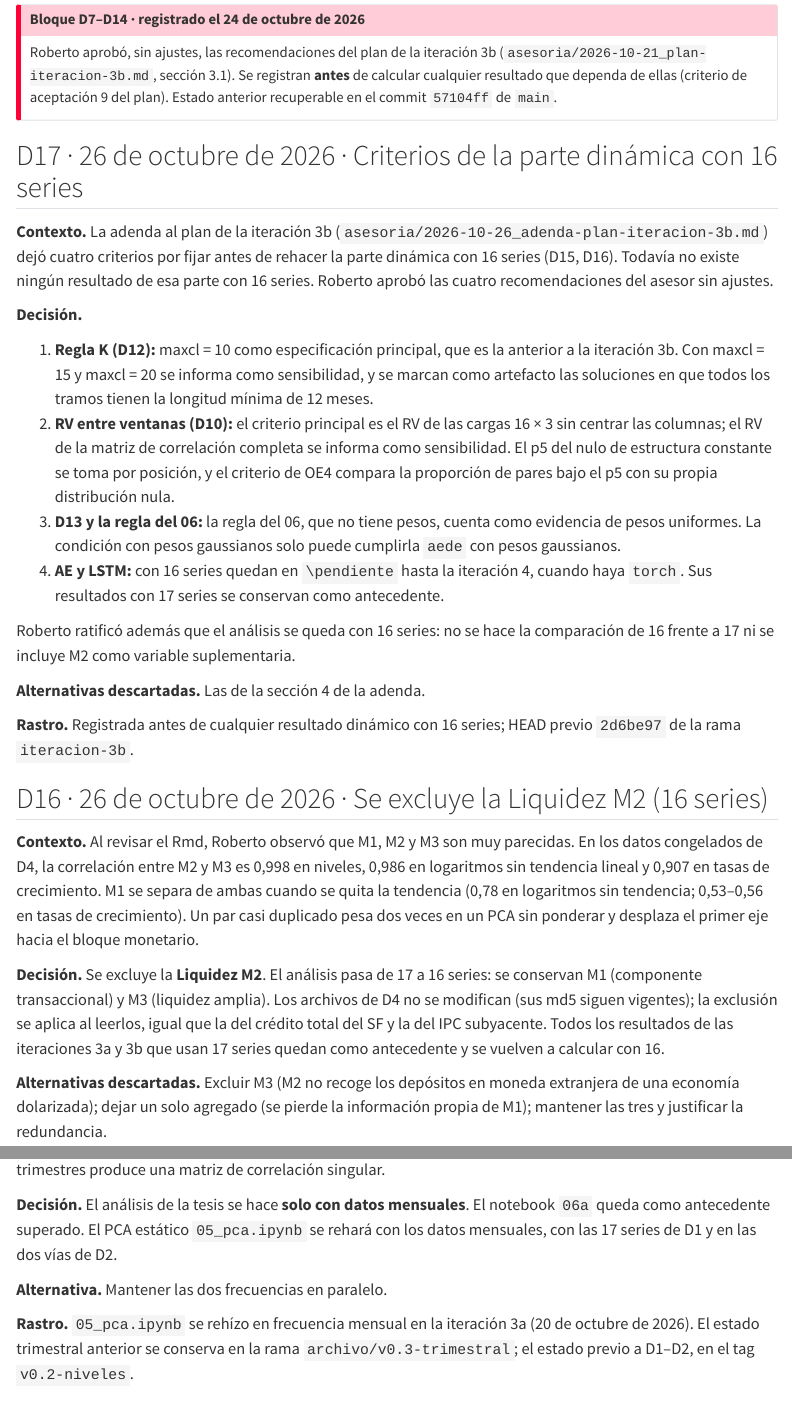
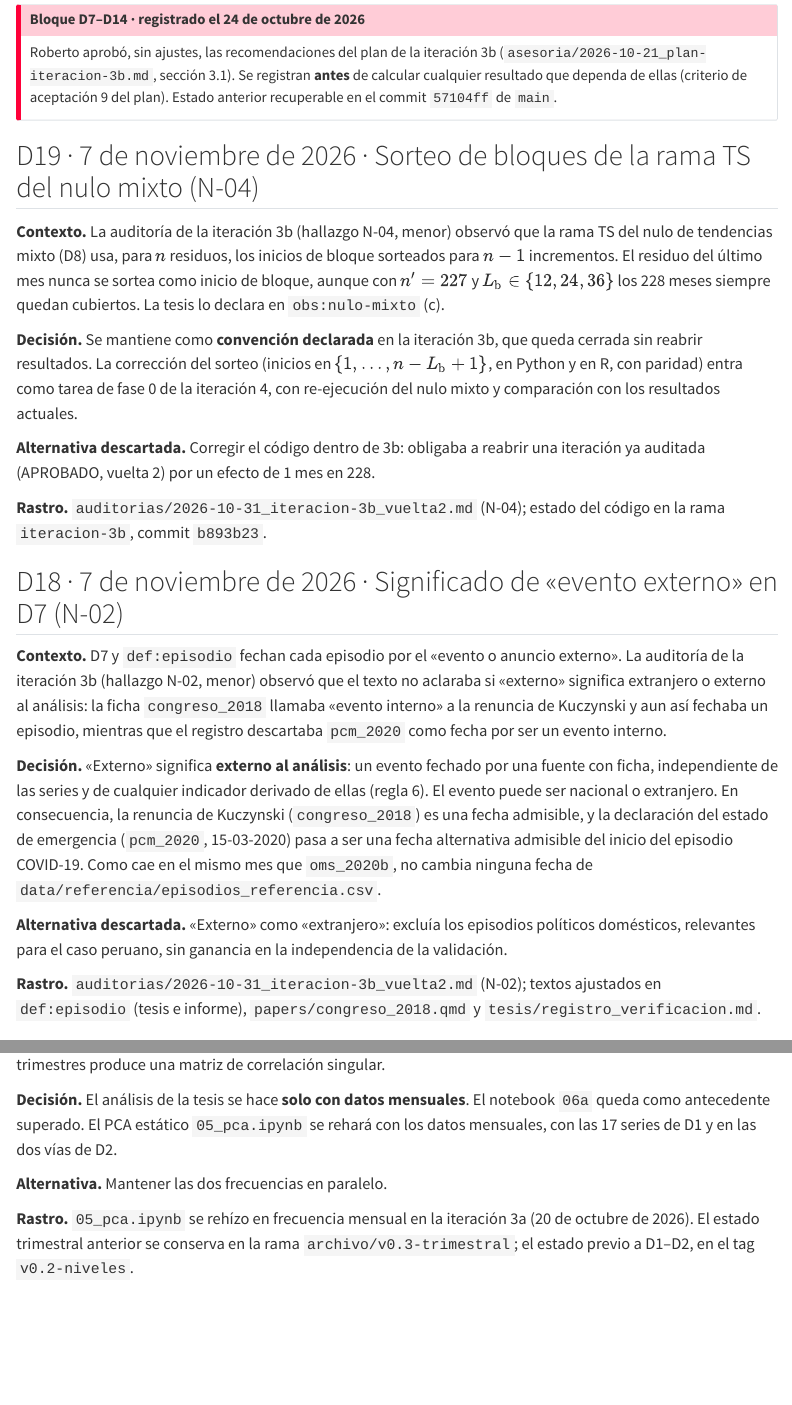
Before and after one commit to RobertoSam/Tesis-modelamiento-matematico, a Quarto document (decisiones.qmd): the page in a window 1100 px wide, from 240 px down, and a second part further down, joined at a grey line. Rendered offline with R 4.5, knitr and Pandoc in place of Quarto, with nearby package versions; menus at the side of the page are left out.

Commit message:
Cierre de la iteración 3b: D18 (N-02, «evento externo») y D19 (N-04, convención del sorteo TS)
Co-Authored-By: Claude Opus 5.5 <noreply@anthropic.com>
Claude-Session: https://claude.ai/code/session_015Lx8tRwssHEdtVyDzqo6jz

```diff
--- a/decisiones.qmd
+++ b/decisiones.qmd
@@ -20,6 +20,46 @@ Roberto aprobó, sin ajustes, las recomendaciones del plan de la iteración 3b
 cualquier resultado que dependa de ellas (criterio de aceptación 9 del plan). Estado anterior
 recuperable en el commit `57104ff` de `main`.
 :::
+
+## D19 · 7 de noviembre de 2026 · Sorteo de bloques de la rama TS del nulo mixto (N-04)
+
+**Contexto.** La auditoría de la iteración 3b (hallazgo N-04, menor) observó que la rama TS del nulo
+de tendencias mixto (D8) usa, para $n$ residuos, los inicios de bloque sorteados para $n-1$
+incrementos. El residuo del último mes nunca se sortea como inicio de bloque, aunque con
+$n' = 227$ y $L_{\mathrm b}\in\{12, 24, 36\}$ los 228 meses siempre quedan cubiertos. La tesis lo
+declara en `obs:nulo-mixto` (c).
+
+**Decisión.** Se mantiene como **convención declarada** en la iteración 3b, que queda cerrada sin
+reabrir resultados. La corrección del sorteo (inicios en $\{1,\dots,n-L_{\mathrm b}+1\}$, en Python y
+en R, con paridad) entra como tarea de fase 0 de la iteración 4, con re-ejecución del nulo mixto y
+comparación con los resultados actuales.
+
+**Alternativa descartada.** Corregir el código dentro de 3b: obligaba a reabrir una iteración ya
+auditada (APROBADO, vuelta 2) por un efecto de 1 mes en 228.
+
+**Rastro.** `auditorias/2026-10-31_iteracion-3b_vuelta2.md` (N-04); estado del código en la rama
+`iteracion-3b`, commit `b893b23`.
+
+## D18 · 7 de noviembre de 2026 · Significado de «evento externo» en D7 (N-02)
+
+**Contexto.** D7 y `def:episodio` fechan cada episodio por el «evento o anuncio externo». La
+auditoría de la iteración 3b (hallazgo N-02, menor) observó que el texto no aclaraba si «externo»
+significa extranjero o externo al análisis: la ficha `congreso_2018` llamaba «evento interno» a la
+renuncia de Kuczynski y aun así fechaba un episodio, mientras que el registro descartaba
+`pcm_2020` como fecha por ser un evento interno.
+
+**Decisión.** «Externo» significa **externo al análisis**: un evento fechado por una fuente con
+ficha, independiente de las series y de cualquier indicador derivado de ellas (regla 6). El evento
+puede ser nacional o extranjero. En consecuencia, la renuncia de Kuczynski (`congreso_2018`) es una
+fecha admisible, y la declaración del estado de emergencia (`pcm_2020`, 15-03-2020) pasa a ser una
+fecha alternativa admisible del inicio del episodio COVID-19. Como cae en el mismo mes que
+`oms_2020b`, no cambia ninguna fecha de `data/referencia/episodios_referencia.csv`.
+
+**Alternativa descartada.** «Externo» como «extranjero»: excluía los episodios políticos domésticos,
+relevantes para el caso peruano, sin ganancia en la independencia de la validación.
+
+**Rastro.** `auditorias/2026-10-31_iteracion-3b_vuelta2.md` (N-02); textos ajustados en
+`def:episodio` (tesis e informe), `papers/congreso_2018.qmd` y `tesis/registro_verificacion.md`.
 
 ## D17 · 26 de octubre de 2026 · Criterios de la parte dinámica con 16 series
 
--- a/papers/congreso_2018.qmd
+++ b/papers/congreso_2018.qmd
@@ -35,7 +35,7 @@ Aceptación por el Congreso de la renuncia del presidente Kuczynski y declaraci
 
 ### Fecha que respalda
 
-**23 de marzo de 2018** (evento interno). Respalda el fin en **2018-03** de `06b` y fecha la «renuncia de Kuczynski» que menciona el cap. 2 (Camiz et al., 2026, solo identifican el evento).
+**23 de marzo de 2018** (evento nacional, externo al análisis en el sentido de la decisión D18). Respalda el fin en **2018-03** de `06b` y fecha la «renuncia de Kuczynski» que menciona el cap. 2 (Camiz et al., 2026, solo identifican el evento).
 
 ## 5. Conceptos clave (equivalencia de dominio)
 
--- a/tesis/registro_verificacion.md
+++ b/tesis/registro_verificacion.md
@@ -76,7 +76,7 @@ edición. Abreviaturas de la columna «Marcas en los documentos»:
 | `lahiri_2003` | Lahiri (2003), *Resampling methods for dependent data*, Springer | Metadatos e índice verificados en SpringerLink (DOI). **No se verificó que trate el bootstrap por bloques conjunto multivariado** (mismos inicios de bloque para todas las series): no se le atribuye (ver la fila siguiente) | Tesis: cap. 2, `sec:nulos`, `\verificar` conjunto con Künsch («manual del bootstrap por bloques»). Informe: `v2-lah` | Cerrado (metadatos, 24-10-2026); contenido pendiente |
 | — | Fuente del bootstrap por bloques conjunto (mismos inicios de bloque para todas las series) | Sin ficha que lo trate. Candidata a revisar: `lahiri_2003` (índice no consultado en esa sección) | Tesis: `\pendiente` en cap. 2, «Nulo de estructura constante» (`sec:nulo-estructura`). Informe: `[CITA PENDIENTE]` en la misma sección (observación sobre los supuestos del nulo) | Pendiente de identificar |
 | `bernanke_2013` | Bernanke (2013), *The economic outlook*, testimonio ante el Joint Economic Committee, 22-05-2013 (página del BIS) | La ficha registra la fecha y la descripción del testimonio; **no se leyó el pasaje** sobre la reducción del ritmo de compras de activos | Tesis: cap. 2, «Validación externa» (`sec:validacion`), `\verificar`. Informe: `v2-bern`. Fuente del inicio del *taper tantrum* (tabla de episodios) | Fichada; pendiente (pasaje) |
-| `congreso_2018` | Congreso de la República (2018), aceptación de la renuncia de P. P. Kuczynski, 23-03-2018 | Ficha elaborada con la nota oficial del Congreso; **no se leyó el texto de la resolución ni su publicación en *El Peruano***. La ficha califica el hecho como «evento interno»: ver N-02 en la tabla de episodios | Tesis: cap. 2, «Validación externa», `\verificar`. Informe: `v2-cong`. Fuente del episodio puntual de Kuczynski | Fichada; pendiente (resolución); N-02 abierto |
+| `congreso_2018` | Congreso de la República (2018), aceptación de la renuncia de P. P. Kuczynski, 23-03-2018 | Ficha elaborada con la nota oficial del Congreso; **no se leyó el texto de la resolución ni su publicación en *El Peruano***. La ficha lo califica como evento nacional, externo al análisis (D18, que cierra N-02) | Tesis: cap. 2, «Validación externa», `\verificar`. Informe: `v2-cong`. Fuente del episodio puntual de Kuczynski | Fichada; pendiente (resolución); N-02 cerrado (D18) |
 | `congreso_2016` | Congreso de la República (2016), temas tratados del 28 de julio de 2016 | Denominación oficial exacta del documento (el título se compuso con su encabezado) | Ninguna: no se cita y no fecha ningún episodio (la juramentación no es un evento del episodio; ver la tabla) | Pendiente (sin uso) |
 | `doj_2016`, `oms_2020a`, `fmi_2015` | Fuentes de episodios | `oms_2020a`: ubicar la versión en who.int (se leyó una copia en extranet.who.int). `fmi_2015`: páginas del recuadro en el WEO completo. `doj_2016`: sin pendientes de metadatos | Ninguna: no se citan en la tesis ni en el informe ni fechan un extremo del archivo de episodios (alternativas de la tabla) | Pendiente (`oms_2020a`, `fmi_2015`) |
 | `oms_2023`, `pcm_2020`, `fmi_2015b`, `baffes_streifel_2016`, `nber_2021`, `ustr_2020`, `fmi_2016` | Fuentes de episodios de la tarea B1 (tabla siguiente) | `oms_2023`: leída en la página de la Oficina Regional para Europa; falta la de la sede. `pcm_2020`: texto leído en una reproducción no oficial; falta la URL oficial (gob.pe o *El Peruano*). `fmi_2015b`: DOI del informe completo sin comprobar en doi.org (campo `verificar` en el `.bib`). `baffes_streifel_2016`: es un blog; conviene sustituirlo por el *Commodity Markets Outlook* de julio de 2016 (no leído). `nber_2021`, `ustr_2020` y `fmi_2016`: sin pendientes | `nber_2021`, `ustr_2020` y `fmi_2016`: Tesis e Informe, «Validación externa», sin marca (sin pendientes). `fmi_2015b`: Tesis, cap. 2, «Validación externa» (`sec:validacion`), `\verificar` sobre el DOI (commit `d7302e0`, hallazgo M-03); Informe, la misma sección, nota `v2-fmi` (commit `09b9c26`). Intento del 30-10-2026 de comprobar el DOI 10.5089/9781513520735.081 en doi.org: el proxy de la sesión rechazó la conexión (403); el DOI sigue sin comprobar y la marca sigue abierta. `oms_2023`, `pcm_2020` y `baffes_streifel_2016`: no se citan | Pendiente (metadatos menores); marca de `fmi_2015b` puesta (M-03) |
@@ -114,9 +114,9 @@ Marcas de episodios que siguen abiertas:
 | Crisis financiera global | 2008-09 a 2009-06 | `lehman_brothers_2008` (15-09-2008); `nber_2010` (valle de la recesión de EE. UU.) | Pico del NBER en 12-2007 (no se usa: el anuncio externo del episodio financiero es Lehman). El inicio 2008-07 de `06a`/`06b` no tiene fuente (antecedente) | Cerrado (D9, L1) |
 | *Taper tantrum* | 2013-05 a 2013-12 | `bernanke_2013` (22-05-2013); `reserva_federal_2013` (18-12-2013) | El inicio 2013-04 de `06a`/`06b` no tiene fuente (antecedente). Falta leer el pasaje del testimonio (`\verificar`) | Fechas cerradas; contenido de `bernanke_2013` pendiente |
 | Colapso de los precios de las materias primas | 2014-06 a 2016-01 | `stocker_et_al_2015` (caída del petróleo); `fmi_2016` (febrero de 2016: primer aumento en cinco meses de los metales y en nueve del índice general) | Metales: caída «since 2011» (`fmi_2015b`), sin mes; `fmi_2015b` lleva `\verificar` y nota `v2-fmi` por el DOI (M-03; ver su fila). Comparación desde 09-2014 (`fmi_2015`), no es un inicio. Fin concordante: `baffes_streifel_2016`. **Advertencia:** el inicio es del petróleo; para los metales solo hay año | Cerrado (D9, L1); DOI de `fmi_2015b` pendiente (marca puesta) |
-| Kuczynski / Odebrecht | Puntual, 2018-03 | `congreso_2018` (aceptación de la renuncia, 23-03-2018) | Período alternativo para sensibilidad: 2016-12 (`doj_2016`, declaración de culpabilidad de Odebrecht en EE. UU.) a 2018-03. El inicio 2016-07 (`congreso_2016`, juramentación) no es un evento del episodio. Falta el texto de la resolución en *El Peruano* (`\verificar`). **N-02 (auditoría del 29-10-2026), abierto:** la ficha califica el hecho como «evento interno» y D7 habla de evento «externo»; qué significa «externo» lo decide Roberto (definición del redactor LaTeX) y después se ajustan la ficha y esta fila | Fechado como puntual (D9); N-02 pendiente de decisión |
+| Kuczynski / Odebrecht | Puntual, 2018-03 | `congreso_2018` (aceptación de la renuncia, 23-03-2018) | Período alternativo para sensibilidad: 2016-12 (`doj_2016`, declaración de culpabilidad de Odebrecht en EE. UU.) a 2018-03. El inicio 2016-07 (`congreso_2016`, juramentación) no es un evento del episodio. Falta el texto de la resolución en *El Peruano* (`\verificar`). **N-02 cerrado por D18 (7-11-2026):** «externo» significa externo al análisis, y el evento puede ser nacional | Fechado como puntual (D9); N-02 cerrado (D18) |
 | Guerra comercial entre Estados Unidos y China | 2018-06 a 2020-01 | `ustr_2018` (anuncio del 15-06-2018); `ustr_2020` (firma de la «fase uno», 15-01-2020) | Inicio alternativo 2018-07 (cobro de aranceles, 06-07-2018; misma fuente). **Advertencia:** el fin (2020-01) y el inicio del COVID-19 (2020-03) distan dos meses: con ±3 meses, una transición en ese tramo no se atribuye a uno solo | Cerrado (D9, L1) |
-| COVID-19 | 2020-03 a 2020-04 | `oms_2020b` (pandemia, 11-03-2020); `nber_2021` (valle de la recesión de EE. UU., mismo criterio que `nber_2010`) | Inicio alternativo 2020-01 (`oms_2020a`, ESPII), dentro de ±3 meses. Fin alternativo 2023-05 (`oms_2023`, fin de la ESPII), poco discriminante. `pcm_2020` (15-03-2020) se trató como contexto y no como fecha por ser un evento interno; esa lectura depende también de N-02. Las fechas 2020-09 y 2020-12 de los antecedentes no tienen fuente | Cerrado (D9, L1); N-02 pendiente de decisión |
+| COVID-19 | 2020-03 a 2020-04 | `oms_2020b` (pandemia, 11-03-2020); `nber_2021` (valle de la recesión de EE. UU., mismo criterio que `nber_2010`) | Inicio alternativo 2020-01 (`oms_2020a`, ESPII), dentro de ±3 meses. Fin alternativo 2023-05 (`oms_2023`, fin de la ESPII), poco discriminante. `pcm_2020` (15-03-2020) es, por D18, una fecha alternativa admisible del inicio; cae en el mismo mes que `oms_2020b`. Las fechas 2020-09 y 2020-12 de los antecedentes no tienen fuente | Cerrado (D9, L1; D18) |
 
 ### Marcas `\pendiente` no bibliográficas de la tesis LaTeX y recuadros «Pendiente» del informe
 
```
Also changed, not shown: CLAUDE.md (+2 -1 lines), tesis/_capitulos/02_marco_teorico.qmd (+2 -2 lines), tesis_latex/capitulos/02_marco_teorico.tex.
